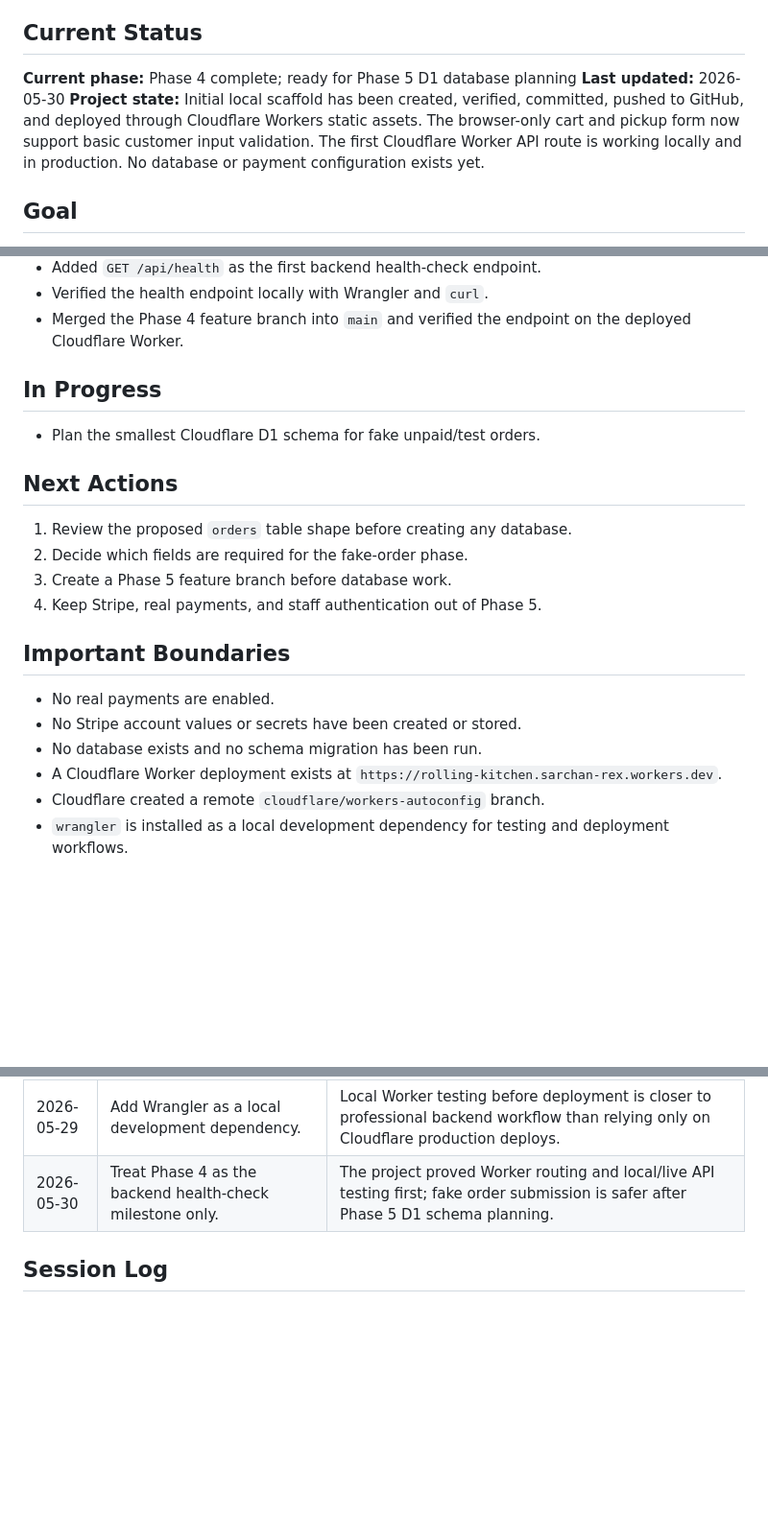
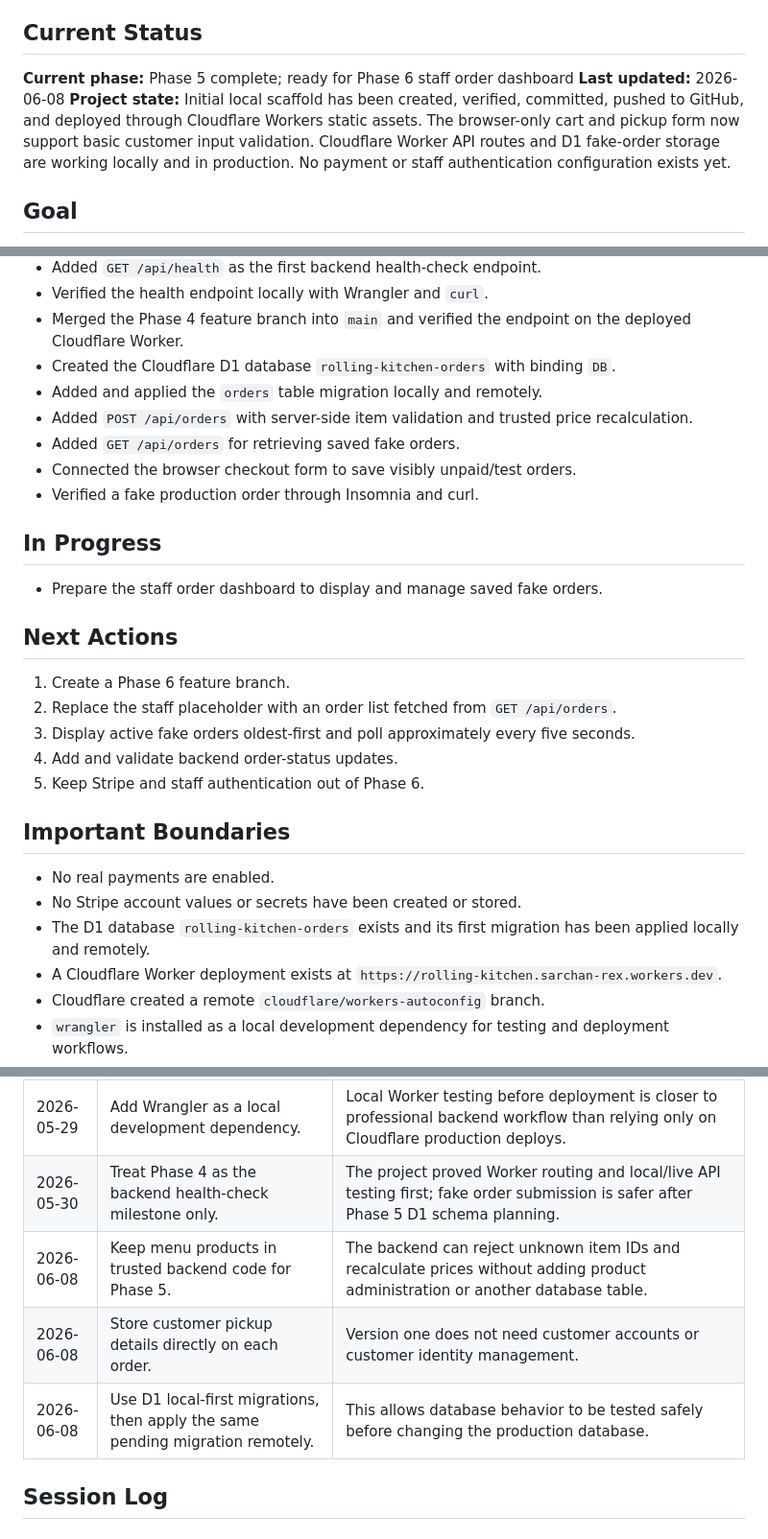
Before and after one commit to rxs291/rolling-kitchen, a Markdown page: docs/PROGRESS.md, 3 parts joined by grey strips. Shown at 96% size. Rendered like a GitHub page; blank space fills up the shorter version.

```diff
--- a/docs/PROGRESS.md
+++ b/docs/PROGRESS.md
@@ -5,13 +5,13 @@ work session or whenever a meaningful decision changes.
 
 ## Current Status
 
-**Current phase:** Phase 4 complete; ready for Phase 5 D1 database planning
-**Last updated:** 2026-05-30
+**Current phase:** Phase 5 complete; ready for Phase 6 staff order dashboard
+**Last updated:** 2026-06-08
 **Project state:** Initial local scaffold has been created, verified, committed,
 pushed to GitHub, and deployed through Cloudflare Workers static assets. The
 browser-only cart and pickup form now support basic customer input validation.
-The first Cloudflare Worker API route is working locally and in production. No
-database or payment configuration exists yet.
+Cloudflare Worker API routes and D1 fake-order storage are working locally and
+in production. No payment or staff authentication configuration exists yet.
 
 ## Goal
 
@@ -56,23 +56,34 @@ can display and manage that paid order.
 - Verified the health endpoint locally with Wrangler and `curl`.
 - Merged the Phase 4 feature branch into `main` and verified the endpoint on
   the deployed Cloudflare Worker.
+- Created the Cloudflare D1 database `rolling-kitchen-orders` with binding `DB`.
+- Added and applied the `orders` table migration locally and remotely.
+- Added `POST /api/orders` with server-side item validation and trusted price
+  recalculation.
+- Added `GET /api/orders` for retrieving saved fake orders.
+- Connected the browser checkout form to save visibly unpaid/test orders.
+- Verified a fake production order through Insomnia and curl.
 
 ## In Progress
 
-- Plan the smallest Cloudflare D1 schema for fake unpaid/test orders.
+- Prepare the staff order dashboard to display and manage saved fake orders.
 
 ## Next Actions
 
-1. Review the proposed `orders` table shape before creating any database.
-2. Decide which fields are required for the fake-order phase.
-3. Create a Phase 5 feature branch before database work.
-4. Keep Stripe, real payments, and staff authentication out of Phase 5.
+1. Create a Phase 6 feature branch.
+2. Replace the staff placeholder with an order list fetched from
+   `GET /api/orders`.
+3. Display active fake orders oldest-first and poll approximately every five
+   seconds.
+4. Add and validate backend order-status updates.
+5. Keep Stripe and staff authentication out of Phase 6.
 
 ## Important Boundaries
 
 - No real payments are enabled.
 - No Stripe account values or secrets have been created or stored.
-- No database exists and no schema migration has been run.
+- The D1 database `rolling-kitchen-orders` exists and its first migration has
+  been applied locally and remotely.
 - A Cloudflare Worker deployment exists at
   `https://rolling-kitchen.sarchan-rex.workers.dev`.
 - Cloudflare created a remote `cloudflare/workers-autoconfig` branch.
@@ -91,6 +102,9 @@ can display and manage that paid order.
 | 2026-05-29 | Use a feature branch for Phase 4 backend work. | Practicing branch-based work keeps `main` stable while a phase is being built and reviewed. |
 | 2026-05-29 | Add Wrangler as a local development dependency. | Local Worker testing before deployment is closer to professional backend workflow than relying only on Cloudflare production deploys. |
 | 2026-05-30 | Treat Phase 4 as the backend health-check milestone only. | The project proved Worker routing and local/live API testing first; fake order submission is safer after Phase 5 D1 schema planning. |
+| 2026-06-08 | Keep menu products in trusted backend code for Phase 5. | The backend can reject unknown item IDs and recalculate prices without adding product administration or another database table. |
+| 2026-06-08 | Store customer pickup details directly on each order. | Version one does not need customer accounts or customer identity management. |
+| 2026-06-08 | Use D1 local-first migrations, then apply the same pending migration remotely. | This allows database behavior to be tested safely before changing the production database. |
 
 ## Session Log
 
```
Also changed, not shown: other parts of docs/PROGRESS.md (+54 -0 lines), docs/PROJECT_GUIDE.md (+9 -9 lines).
